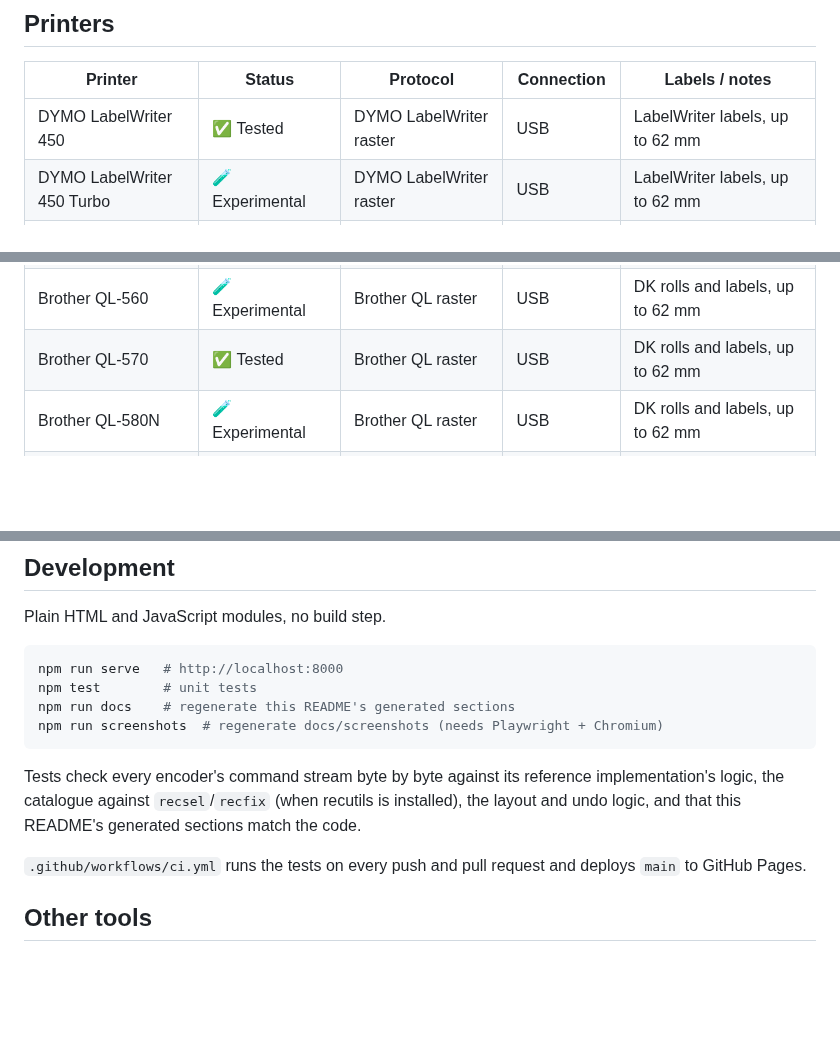
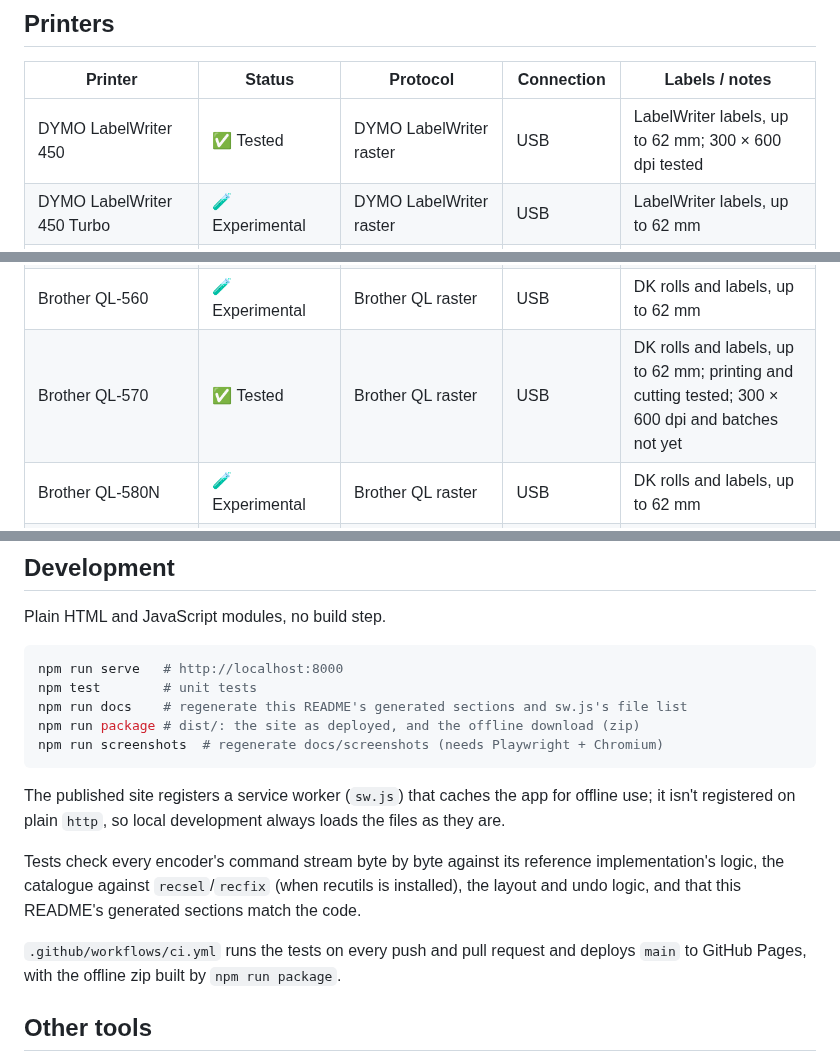
Before and after one commit to mofosyne/web-label-editor, a Markdown page: README.md, 3 parts joined by grey strips. GitHub-like rendering; blank space fills up the shorter version.

````diff
--- a/README.md
+++ b/README.md
@@ -112,7 +112,7 @@ right, copy it; don't make users discover the same problems again.
 <!-- compat:start: generated by `npm run docs` from src/printers/models.js and src/compat.js; do not edit by hand -->
 | Printer | Status | Protocol | Connection | Labels / notes |
 |---|---|---|---|---|
-| DYMO LabelWriter 450 | ✅ Tested | DYMO LabelWriter raster | USB | LabelWriter labels, up to 62 mm |
+| DYMO LabelWriter 450 | ✅ Tested | DYMO LabelWriter raster | USB | LabelWriter labels, up to 62 mm; 300 × 600 dpi tested |
 | DYMO LabelWriter 450 Turbo | 🧪 Experimental | DYMO LabelWriter raster | USB | LabelWriter labels, up to 62 mm |
 | DYMO LabelWriter 400 / 400 Turbo | 🧪 Experimental | DYMO LabelWriter raster | USB | LabelWriter labels, up to 62 mm |
 | DYMO LabelWriter 450 Duo (label side) | 🧪 Experimental | DYMO LabelWriter raster | USB | LabelWriter labels, up to 62 mm |
@@ -137,7 +137,7 @@ right, copy it; don't make users discover the same problems again.
 | Brother QL-500 | 🧪 Experimental | Brother QL raster | USB | DK rolls and labels, up to 62 mm |
 | Brother QL-550 | 🧪 Experimental | Brother QL raster | USB | DK rolls and labels, up to 62 mm |
 | Brother QL-560 | 🧪 Experimental | Brother QL raster | USB | DK rolls and labels, up to 62 mm |
-| Brother QL-570 | ✅ Tested | Brother QL raster | USB | DK rolls and labels, up to 62 mm |
+| Brother QL-570 | ✅ Tested | Brother QL raster | USB | DK rolls and labels, up to 62 mm; printing and cutting tested; 300 × 600 dpi and batches not yet |
 | Brother QL-580N | 🧪 Experimental | Brother QL raster | USB | DK rolls and labels, up to 62 mm |
 | Brother QL-650TD | 🧪 Experimental | Brother QL raster | USB | DK rolls and labels, up to 62 mm |
 | Brother QL-700 | 🧪 Experimental | Brother QL raster | USB | DK rolls and labels, up to 62 mm |
@@ -619,9 +637,14 @@ Plain HTML and JavaScript modules, no build step.
 ```sh
 npm run serve   # http://localhost:8000
 npm test        # unit tests
-npm run docs    # regenerate this README's generated sections
+npm run docs    # regenerate this README's generated sections and sw.js's file list
+npm run package # dist/: the site as deployed, and the offline download (zip)
 npm run screenshots  # regenerate docs/screenshots (needs Playwright + Chromium)
 ```
+
+The published site registers a service worker (`sw.js`) that caches the app
+for offline use; it isn't registered on plain `http`, so local development
+always loads the files as they are.
 
 Tests check every encoder's command stream byte by byte against its reference
 implementation's logic, the catalogue against `recsel`/`recfix` (when
@@ -629,7 +652,7 @@ recutils is installed), the layout and undo logic, and that this README's
 generated sections match the code.
 
 `.github/workflows/ci.yml` runs the tests on every push and pull request and
-deploys `main` to GitHub Pages.
+deploys `main` to GitHub Pages, with the offline zip built by `npm run package`.
 
 ## Other tools
 
````
Also changed, not shown: other parts of README.md (+18 -0 lines), docs/screenshots/editor-dymo.png, docs/screenshots/editor-tape.png, docs/screenshots/welcome.png, 15 other files.
